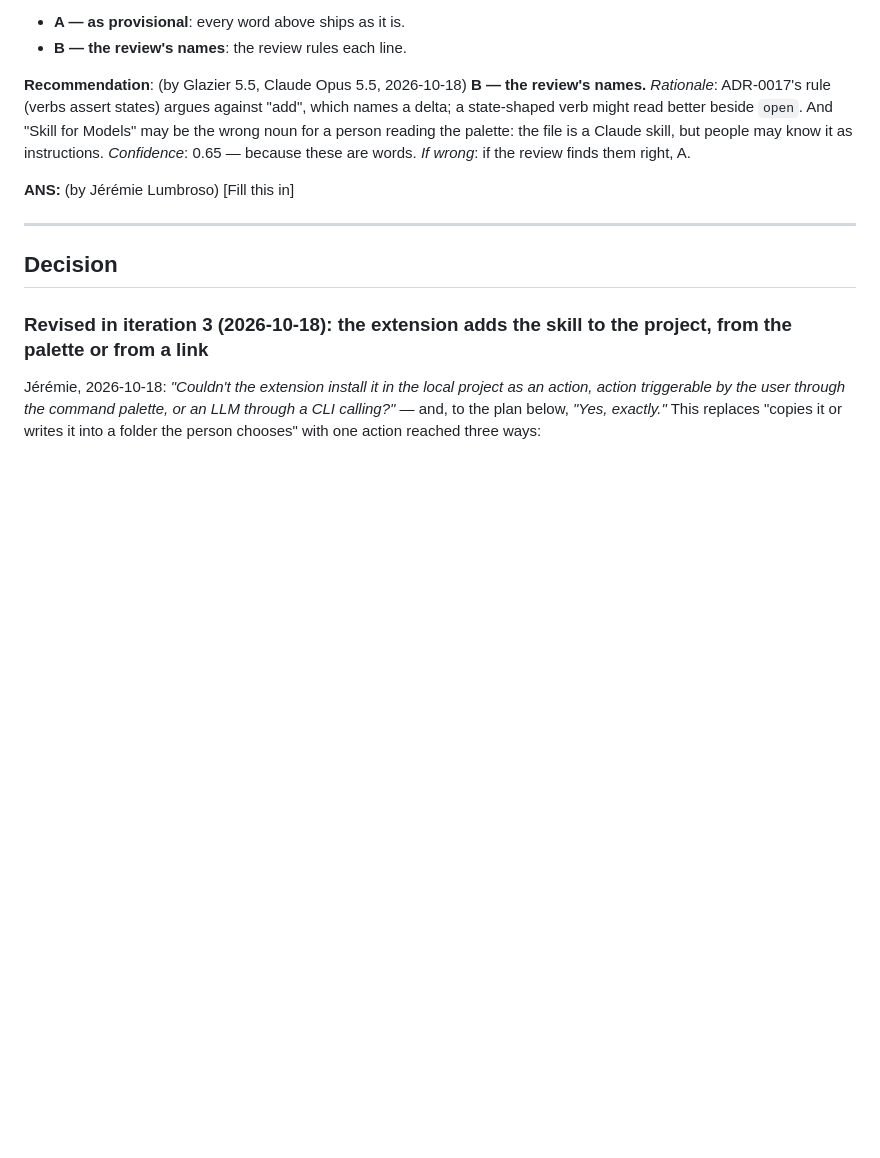
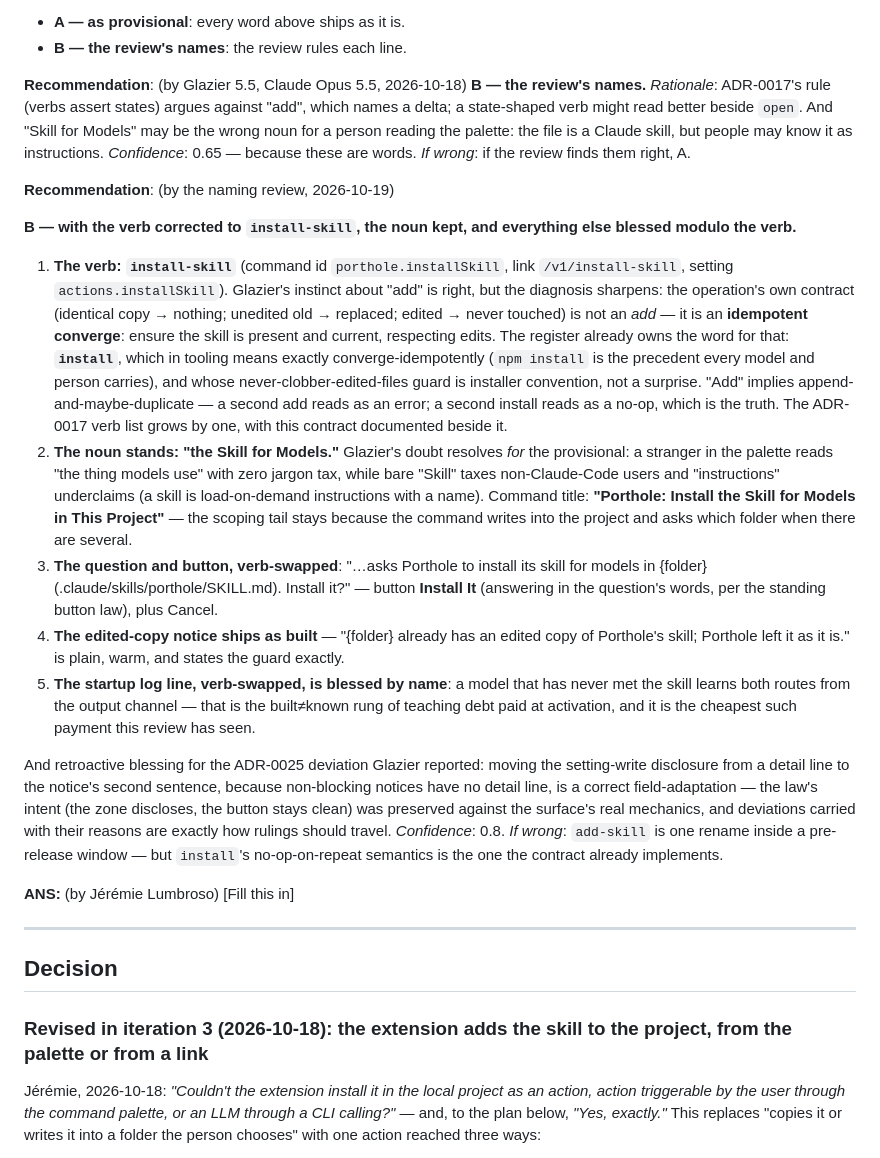
Before and after one commit to jlumbroso/porthole, a Markdown page: docs/adr/0016-teach-models-to-use-porthole.md, the part around the change. Rendered like a GitHub page; blank space fills up the shorter version.

Commit message:
docs: ADR-0016 QST-NAME-SKILL — naming review rules B: install-skill (idempotent converge, npm precedent), 'Skill for Models' noun kept, log line blessed as the cheapest built≠known payment; ADR-0025 deviation retroactively blessed Co-Authored-By: Claude Fable 5 <noreply@anthropic.com>

```diff
--- a/docs/adr/0016-teach-models-to-use-porthole.md
+++ b/docs/adr/0016-teach-models-to-use-porthole.md
@@ -94,6 +94,18 @@ Options:
 **Recommendation**: (by Glazier 5.5, Claude Opus 5.5, 2026-10-18)
 **B — the review's names.** *Rationale*: ADR-0017's rule (verbs assert states) argues against "add", which names a delta; a state-shaped verb might read better beside `open`. And "Skill for Models" may be the wrong noun for a person reading the palette: the file is a Claude skill, but people may know it as instructions. *Confidence*: 0.65 — because these are words. *If wrong*: if the review finds them right, A.
 
+**Recommendation**: (by the naming review, 2026-10-19)
+
+**B — with the verb corrected to `install-skill`, the noun kept, and everything else blessed modulo the verb.**
+
+1. **The verb: `install-skill`** (command id `porthole.installSkill`, link `/v1/install-skill`, setting `actions.installSkill`). Glazier's instinct about "add" is right, but the diagnosis sharpens: the operation's own contract (identical copy → nothing; unedited old → replaced; edited → never touched) is not an *add* — it is an **idempotent converge**: ensure the skill is present and current, respecting edits. The register already owns the word for that: **`install`**, which in tooling means exactly converge-idempotently (`npm install` is the precedent every model and person carries), and whose never-clobber-edited-files guard is installer convention, not a surprise. "Add" implies append-and-maybe-duplicate — a second add reads as an error; a second install reads as a no-op, which is the truth. The ADR-0017 verb list grows by one, with this contract documented beside it.
+2. **The noun stands: "the Skill for Models."** Glazier's doubt resolves *for* the provisional: a stranger in the palette reads "the thing models use" with zero jargon tax, while bare "Skill" taxes non-Claude-Code users and "instructions" underclaims (a skill is load-on-demand instructions with a name). Command title: **"Porthole: Install the Skill for Models in This Project"** — the scoping tail stays because the command writes into the project and asks which folder when there are several.
+3. **The question and button, verb-swapped**: "…asks Porthole to install its skill for models in {folder} (.claude/skills/porthole/SKILL.md). Install it?" — button **Install It** (answering in the question's words, per the standing button law), plus Cancel.
+4. **The edited-copy notice ships as built** — "{folder} already has an edited copy of Porthole's skill; Porthole left it as it is." is plain, warm, and states the guard exactly.
+5. **The startup log line, verb-swapped, is blessed by name**: a model that has never met the skill learns both routes from the output channel — that is the built≠known rung of teaching debt paid at activation, and it is the cheapest such payment this review has seen.
+
+And retroactive blessing for the ADR-0025 deviation Glazier reported: moving the setting-write disclosure from a detail line to the notice's second sentence, because non-blocking notices have no detail line, is a correct field-adaptation — the law's intent (the zone discloses, the button stays clean) was preserved against the surface's real mechanics, and deviations carried with their reasons are exactly how rulings should travel. *Confidence*: 0.8. *If wrong*: `add-skill` is one rename inside a pre-release window — but `install`'s no-op-on-repeat semantics is the one the contract already implements.
+
 **ANS:** (by Jérémie Lumbroso)
 [Fill this in]   <!-- literal placeholder — parser-significant, do not paraphrase -->
 
```
